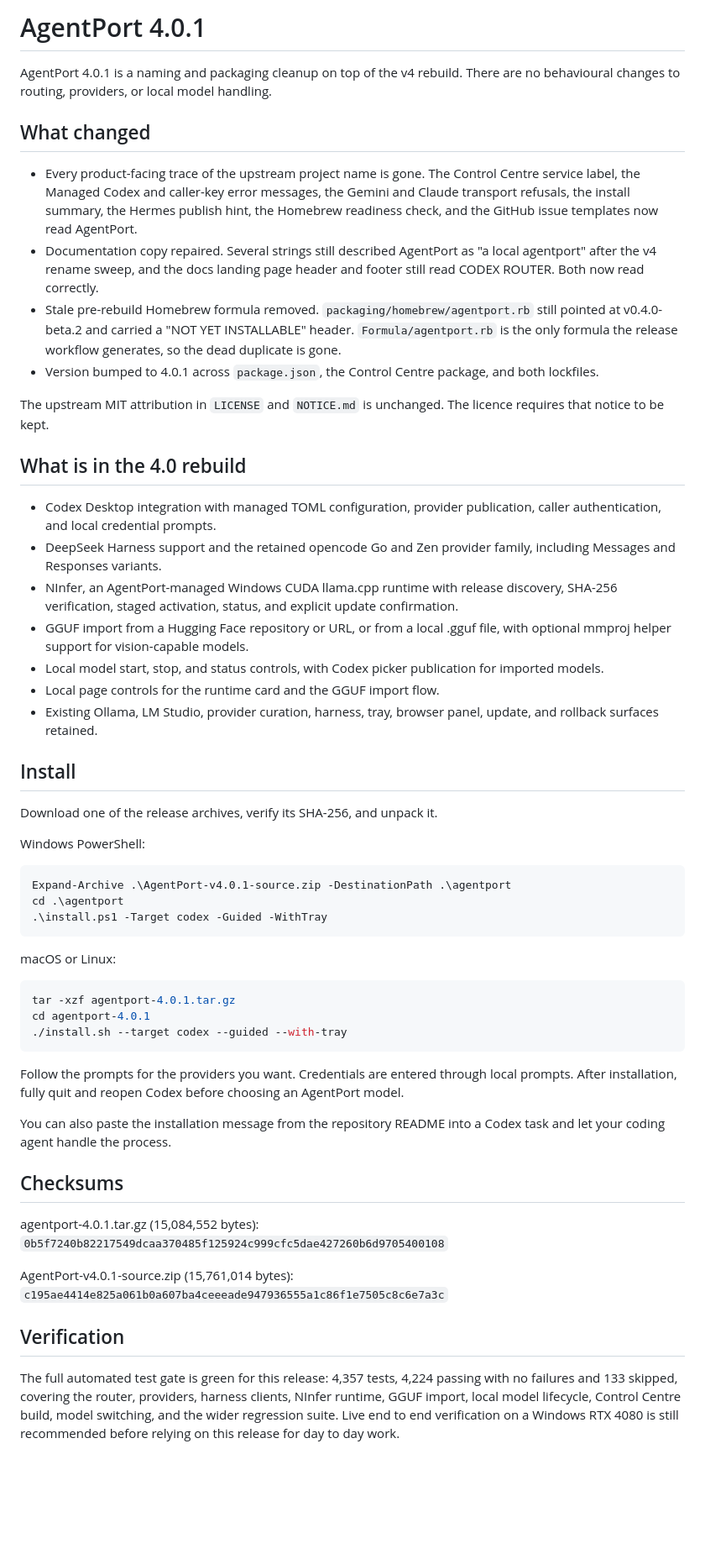
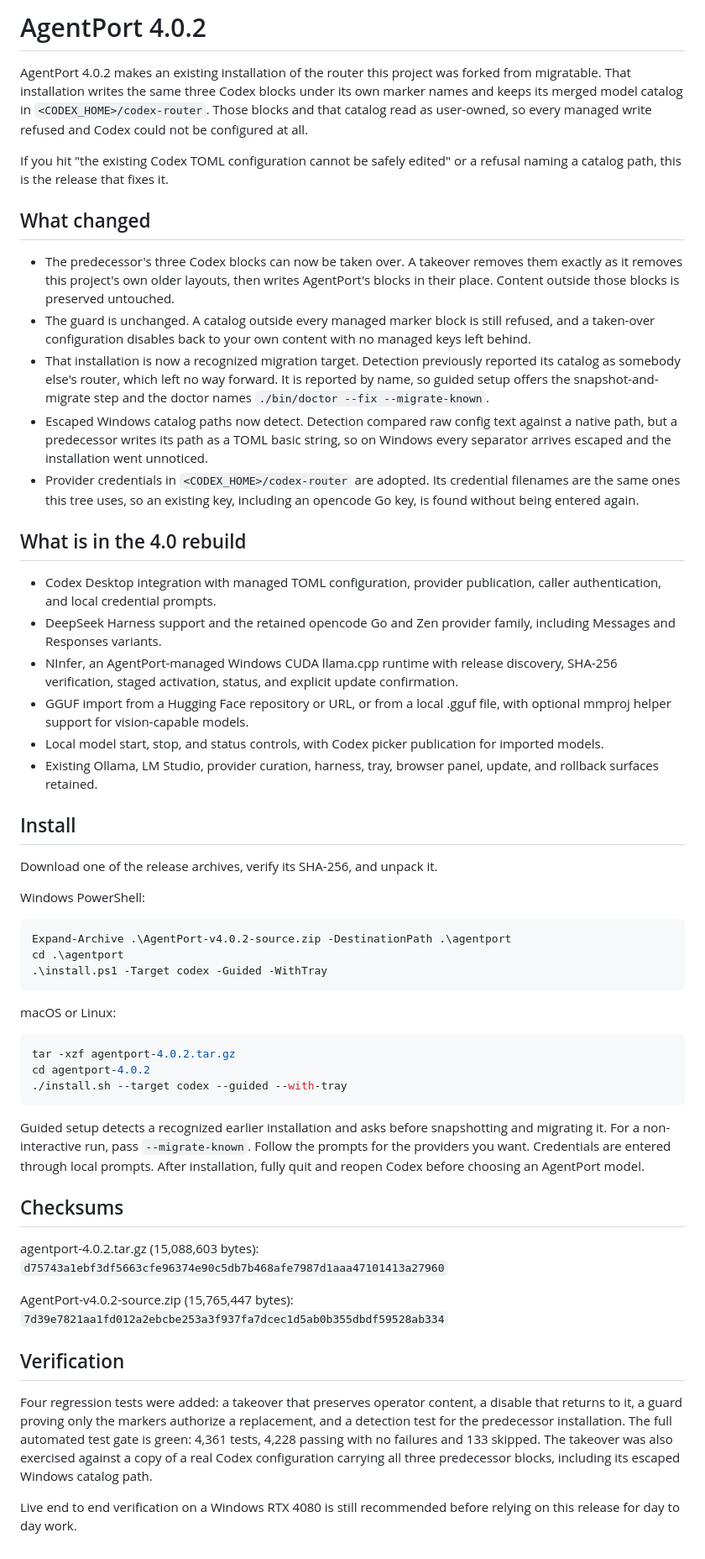
Before and after one commit to ZURAVFX/AgentPort, a Markdown page: RELEASE_NOTES.md, the part around the change. Shown at 84% size. Rendered like a GitHub page; blank space fills up the shorter version.

Commit message:
Publish AgentPort 4.0.2 release notes

````diff
--- a/RELEASE_NOTES.md
+++ b/RELEASE_NOTES.md
@@ -1,28 +1,34 @@
-# AgentPort 4.0.1
+# AgentPort 4.0.2
 
-AgentPort 4.0.1 is a naming and packaging cleanup on top of the v4 rebuild.
-There are no behavioural changes to routing, providers, or local model
-handling.
+AgentPort 4.0.2 makes an existing installation of the router this project was
+forked from migratable. That installation writes the same three Codex blocks
+under its own marker names and keeps its merged model catalog in
+`<CODEX_HOME>/codex-router`. Those blocks and that catalog read as user-owned,
+so every managed write refused and Codex could not be configured at all.
+
+If you hit "the existing Codex TOML configuration cannot be safely edited" or a
+refusal naming a catalog path, this is the release that fixes it.
 
 ## What changed
 
-- Every product-facing trace of the upstream project name is gone. The Control
-  Centre service label, the Managed Codex and caller-key error messages, the
-  Gemini and Claude transport refusals, the install summary, the Hermes publish
-  hint, the Homebrew readiness check, and the GitHub issue templates now read
-  AgentPort.
-- Documentation copy repaired. Several strings still described AgentPort as
-  "a local agentport" after the v4 rename sweep, and the docs landing page
-  header and footer still read CODEX ROUTER. Both now read correctly.
-- Stale pre-rebuild Homebrew formula removed. `packaging/homebrew/agentport.rb`
-  still pointed at v0.4.0-beta.2 and carried a "NOT YET INSTALLABLE" header.
-  `Formula/agentport.rb` is the only formula the release workflow generates, so
-  the dead duplicate is gone.
-- Version bumped to 4.0.1 across `package.json`, the Control Centre package,
-  and both lockfiles.
-
-The upstream MIT attribution in `LICENSE` and `NOTICE.md` is unchanged. The
-licence requires that notice to be kept.
+- The predecessor's three Codex blocks can now be taken over. A takeover
+  removes them exactly as it removes this project's own older layouts, then
+  writes AgentPort's blocks in their place. Content outside those blocks is
+  preserved untouched.
+- The guard is unchanged. A catalog outside every managed marker block is still
+  refused, and a taken-over configuration disables back to your own content
+  with no managed keys left behind.
+- That installation is now a recognized migration target. Detection previously
+  reported its catalog as somebody else's router, which left no way forward. It
+  is reported by name, so guided setup offers the snapshot-and-migrate step and
+  the doctor names `./bin/doctor --fix --migrate-known`.
+- Escaped Windows catalog paths now detect. Detection compared raw config text
+  against a native path, but a predecessor writes its path as a TOML basic
+  string, so on Windows every separator arrives escaped and the installation
+  went unnoticed.
+- Provider credentials in `<CODEX_HOME>/codex-router` are adopted. Its
+  credential filenames are the same ones this tree uses, so an existing key,
+  including an opencode Go key, is found without being entered again.
 
 ## What is in the 4.0 rebuild
 
@@ -37,7 +43,6 @@ licence requires that notice to be kept.
   file, with optional mmproj helper support for vision-capable models.
 - Local model start, stop, and status controls, with Codex picker publication
   for imported models.
-- Local page controls for the runtime card and the GGUF import flow.
 - Existing Ollama, LM Studio, provider curation, harness, tray, browser panel,
   update, and rollback surfaces retained.
 
@@ -48,7 +53,7 @@ Download one of the release archives, verify its SHA-256, and unpack it.
 Windows PowerShell:
 
 ```powershell
-Expand-Archive .\AgentPort-v4.0.1-source.zip -DestinationPath .\agentport
+Expand-Archive .\AgentPort-v4.0.2-source.zip -DestinationPath .\agentport
 cd .\agentport
 .\install.ps1 -Target codex -Guided -WithTray
 ```
@@ -56,31 +61,34 @@ cd .\agentport
 macOS or Linux:
 
 ```sh
-tar -xzf agentport-4.0.1.tar.gz
-cd agentport-4.0.1
+tar -xzf agentport-4.0.2.tar.gz
+cd agentport-4.0.2
 ./install.sh --target codex --guided --with-tray
 ```
 
-Follow the prompts for the providers you want. Credentials are entered through
-local prompts. After installation, fully quit and reopen Codex before choosing
-an AgentPort model.
-
-You can also paste the installation message from the repository README into a
-Codex task and let your coding agent handle the process.
+Guided setup detects a recognized earlier installation and asks before
+snapshotting and migrating it. For a non-interactive run, pass
+`--migrate-known`. Follow the prompts for the providers you want. Credentials
+are entered through local prompts. After installation, fully quit and reopen
+Codex before choosing an AgentPort model.
 
 ## Checksums
 
-agentport-4.0.1.tar.gz (15,084,552 bytes):
-`0b5f7240b82217549dcaa370485f125924c999cfc5dae427260b6d9705400108`
+agentport-4.0.2.tar.gz (15,088,603 bytes):
+`d75743a1ebf3df5663cfe96374e90c5db7b468afe7987d1aaa47101413a27960`
 
-AgentPort-v4.0.1-source.zip (15,761,014 bytes):
-`c195ae4414e825a061b0a607ba4ceeeade947936555a1c86f1e7505c8c6e7a3c`
+AgentPort-v4.0.2-source.zip (15,765,447 bytes):
+`7d39e7821aa1fd012a2ebcbe253a3f937fa7dcec1d5ab0b355dbdf59528ab334`
 
 ## Verification
 
-The full automated test gate is green for this release: 4,357 tests, 4,224
-passing with no failures and 133 skipped, covering the router, providers,
-harness clients, NInfer runtime, GGUF import, local model lifecycle, Control
-Centre build, model switching, and the wider regression suite. Live end to end
-verification on a Windows RTX 4080 is still recommended before relying on this
-release for day to day work.
+Four regression tests were added: a takeover that preserves operator content, a
+disable that returns to it, a guard proving only the markers authorize a
+replacement, and a detection test for the predecessor installation. The full
+automated test gate is green: 4,361 tests, 4,228 passing with no failures and
+133 skipped. The takeover was also exercised against a copy of a real Codex
+configuration carrying all three predecessor blocks, including its escaped
+Windows catalog path.
+
+Live end to end verification on a Windows RTX 4080 is still recommended before
+relying on this release for day to day work.
````
